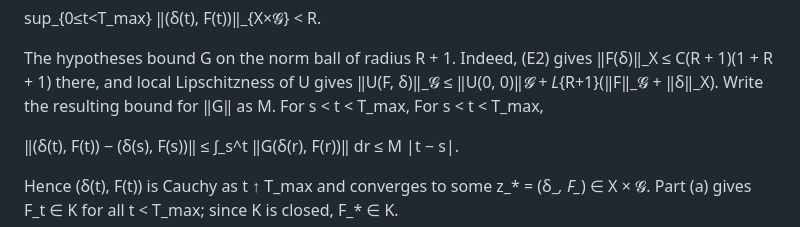
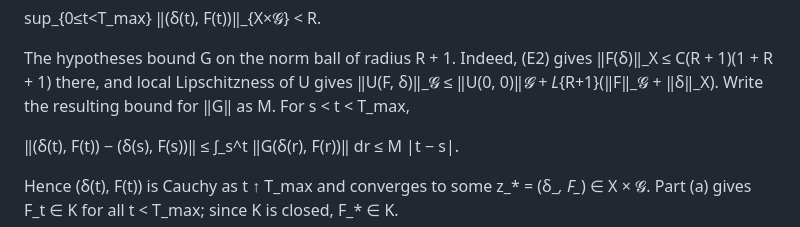
Before and after one commit to hegu-1/minimal-evolving-systems, a Markdown page: proofs/p004_k_invariance_global_existence.md, the part around the change. Drawn GitHub-style.

Commit message:
Fix duplicated line in P-4 proof of (b)
Writer consistency fix (allowed without asking per AI_PROTOCOL).

```diff
--- a/proofs/p004_k_invariance_global_existence.md
+++ b/proofs/p004_k_invariance_global_existence.md
@@ -80,7 +80,6 @@ The hypotheses bound G on the norm ball of radius R + 1. Indeed, (E2) gives
 ‖F(δ)‖_X ≤ C(R + 1)(1 + R + 1) there, and local Lipschitzness of U gives
 ‖U(F, δ)‖_𝓖 ≤ ‖U(0, 0)‖_𝓖 + L_{R+1}(‖F‖_𝓖 + ‖δ‖_X). Write the resulting
 bound for ‖G‖ as M. For s < t < T_max,
-For s < t < T_max,
 
   ‖(δ(t), F(t)) − (δ(s), F(s))‖
     ≤ ∫_s^t ‖G(δ(r), F(r))‖ dr
```
